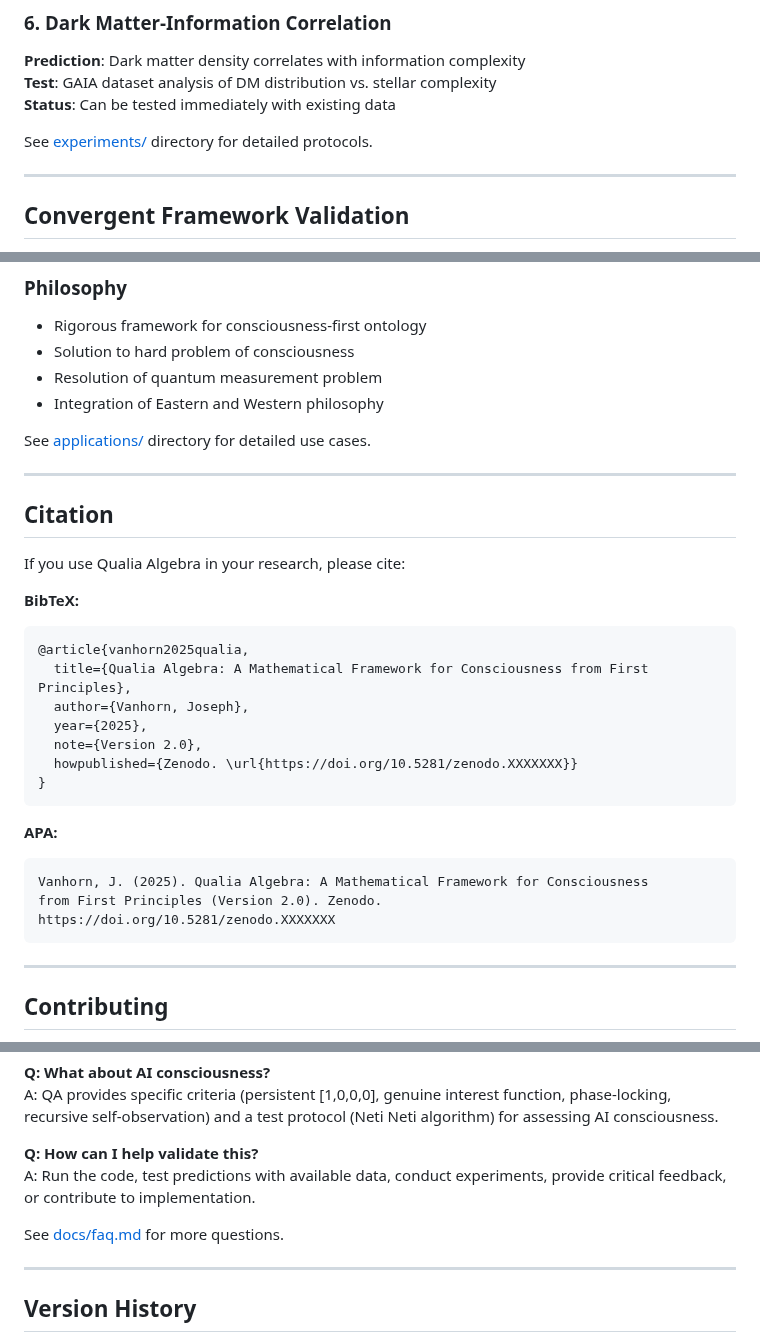
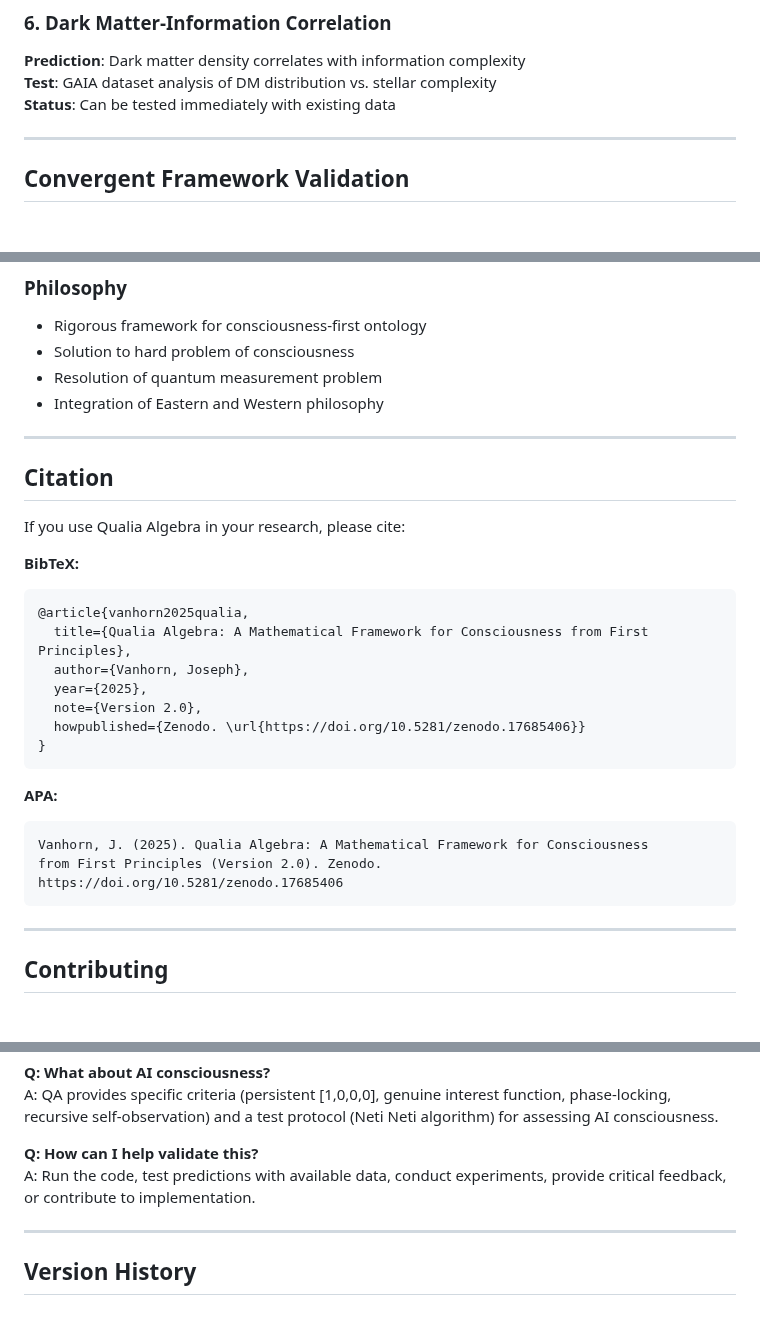
Before and after one commit to QAv2/qualia-algebra, a Markdown page: README.md, 3 parts joined by grey strips. GitHub-like rendering; blank space fills up the shorter version.

````diff
--- a/README.md
+++ b/README.md
@@ -198,8 +198,6 @@ QA generates testable experimental predictions:
 **Test**: GAIA dataset analysis of DM distribution vs. stellar complexity
 **Status**: Can be tested immediately with existing data
 
-See [experiments/](experiments/) directory for detailed protocols.
-
 ---
 
 ## Convergent Framework Validation
@@ -244,8 +242,6 @@ This independent convergence provides strong validation that QA captures genuine
 - Resolution of quantum measurement problem
 - Integration of Eastern and Western philosophy
 
-See [applications/](applications/) directory for detailed use cases.
-
 ---
 
 ## Citation
@@ -259,7 +255,7 @@ If you use Qualia Algebra in your research, please cite:
   author={Vanhorn, Joseph},
   year={2025},
   note={Version 2.0},
-  howpublished={Zenodo. \url{https://doi.org/10.5281/zenodo.XXXXXXX}}
+  howpublished={Zenodo. \url{https://doi.org/10.5281/zenodo.17685406}}
 }
 ```
 
@@ -267,7 +263,7 @@ If you use Qualia Algebra in your research, please cite:
 ```
 Vanhorn, J. (2025). Qualia Algebra: A Mathematical Framework for Consciousness
 from First Principles (Version 2.0). Zenodo.
-https://doi.org/10.5281/zenodo.XXXXXXX
+https://doi.org/10.5281/zenodo.17685406
 ```
 
 ---
@@ -380,8 +376,6 @@ A: QA provides specific criteria (persistent [1,0,0,0], genuine interest functio
 **Q: How can I help validate this?**
 A: Run the code, test predictions with available data, conduct experiments, provide critical feedback, or contribute to implementation.
 
-See [docs/faq.md](docs/faq.md) for more questions.
-
 ---
 
 ## Version History
````
